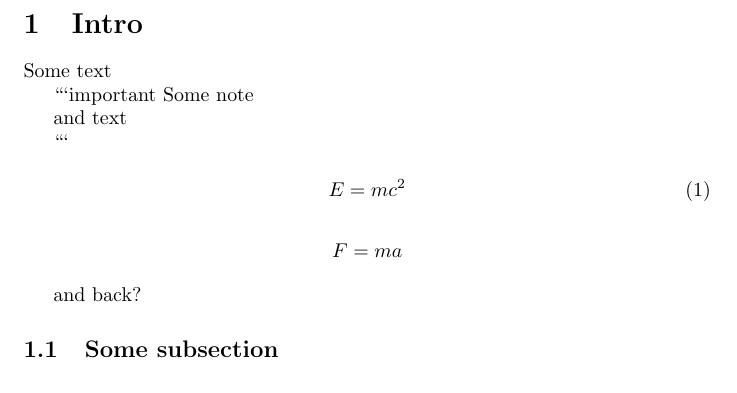
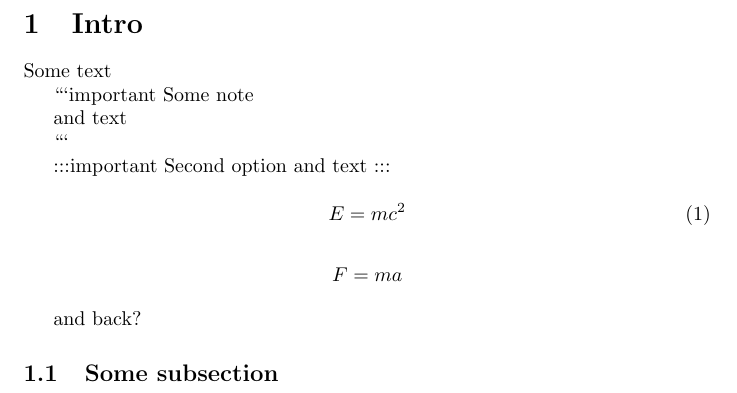
Before and after one commit to FreekPols/Combine_testing2, a LaTeX document (main.tex, which reads intro.tex): part of page 2 of 2, cut so that both start at the same text. Compiled offline with pdfLaTeX.

Commit message:
::: important

````diff
--- a/intro.tex
+++ b/intro.tex
@@ -7,6 +7,11 @@ Some text
 and text
 
 ```
+
+
+:::{important} Second option
+and text
+:::
 
 \begin{equation}
     \label{eq-1}
````
